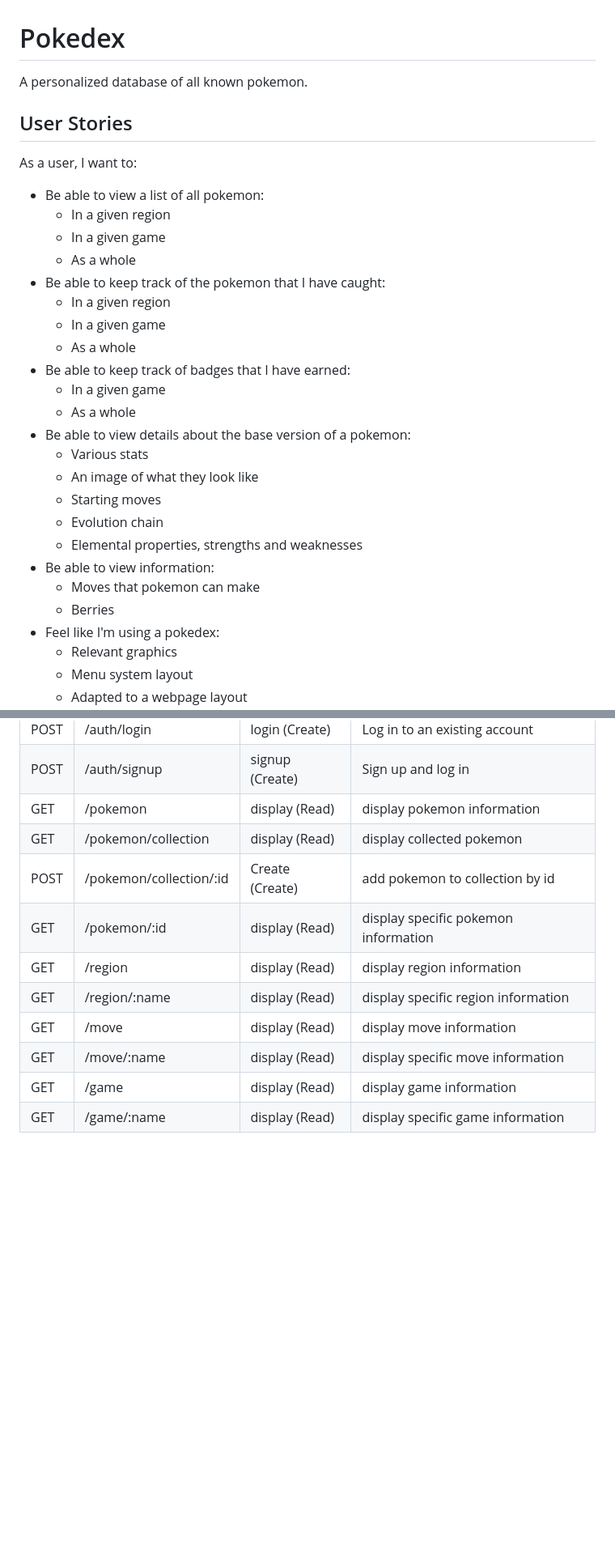
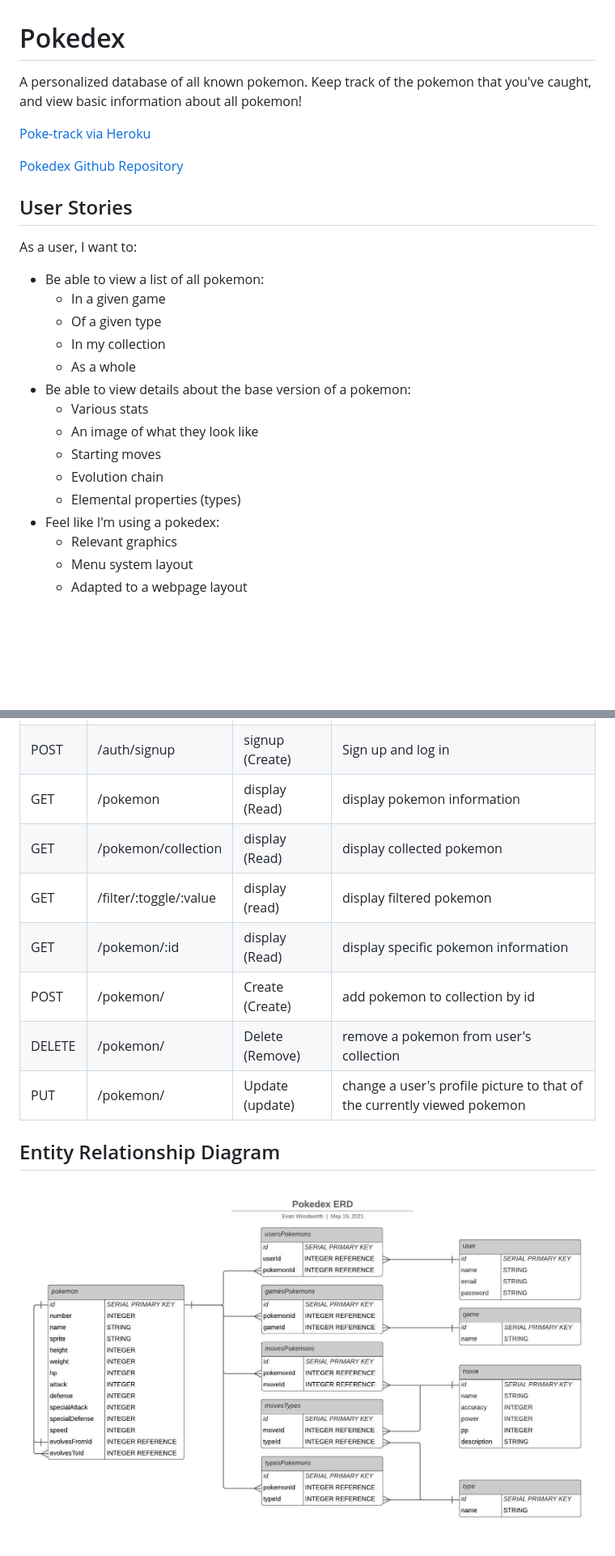
Before and after one commit to evan-woodworth/Pokedex, a Markdown page: README.md, 2 parts joined by grey strips. Shown: that part at 81% size. GitHub-like rendering; blank space fills up the shorter version.

Commit message:
profile, ERD, initial README

```diff
--- a/README.md
+++ b/README.md
@@ -1,32 +1,26 @@
 # Pokedex
 
-A personalized database of all known pokemon.
+A personalized database of all known pokemon. Keep track of the pokemon that you've caught, and view basic information about all pokemon!
 
+[Poke-track via Heroku](https://poke-track.herokuapp.com/)
+
+[Pokedex Github Repository](https://github.com/evan-woodworth/Pokedex)
 
 ## User Stories
 
 As a user, I want to:
 
 - Be able to view a list of all pokemon:
-  - In a given region
   - In a given game
-  - As a whole
-- Be able to keep track of the pokemon that I have caught:
-  - In a given region
-  - In a given game
-  - As a whole
-- Be able to keep track of badges that I have earned:
-  - In a given game
+  - Of a given type
+  - In my collection
   - As a whole
 - Be able to view details about the base version of a pokemon:
   - Various stats
   - An image of what they look like
   - Starting moves
   - Evolution chain
-  - Elemental properties, strengths and weaknesses
-- Be able to view information:
-  - Moves that pokemon can make
-  - Berries
+  - Elemental properties (types)
 - Feel like I'm using a pokedex:
   - Relevant graphics
   - Menu system layout
@@ -44,11 +38,12 @@ As a user, I want to:
  POST | /auth/signup | signup (Create) | Sign up and log in
  GET | /pokemon | display (Read) | display pokemon information
  GET | /pokemon/collection | display (Read) | display collected pokemon
- POST | /pokemon/collection/:id | Create (Create) | add pokemon to collection by id
+ GET | /filter/:toggle/:value | display (read) | display filtered pokemon
  GET | /pokemon/:id | display (Read) | display specific pokemon information
- GET | /region | display (Read) | display region information
- GET | /region/:name | display (Read) | display specific region information
- GET | /move | display (Read) | display move information
- GET | /move/:name | display (Read) | display specific move information
- GET | /game | display (Read) | display game information
- GET | /game/:name | display (Read) | display specific game information
+ POST | /pokemon/ | Create (Create) | add pokemon to collection by id
+ DELETE | /pokemon/ | Delete (Remove) | remove a pokemon from user's collection
+ PUT | /pokemon/ | Update (update) | change a user's profile picture to that of the currently viewed pokemon
+
+## Entity Relationship Diagram
+
+![ERD](./img/Pokedex-ERD.jpeg)
```
Also changed, not shown: img/ERD.jpeg, 1 other file.
